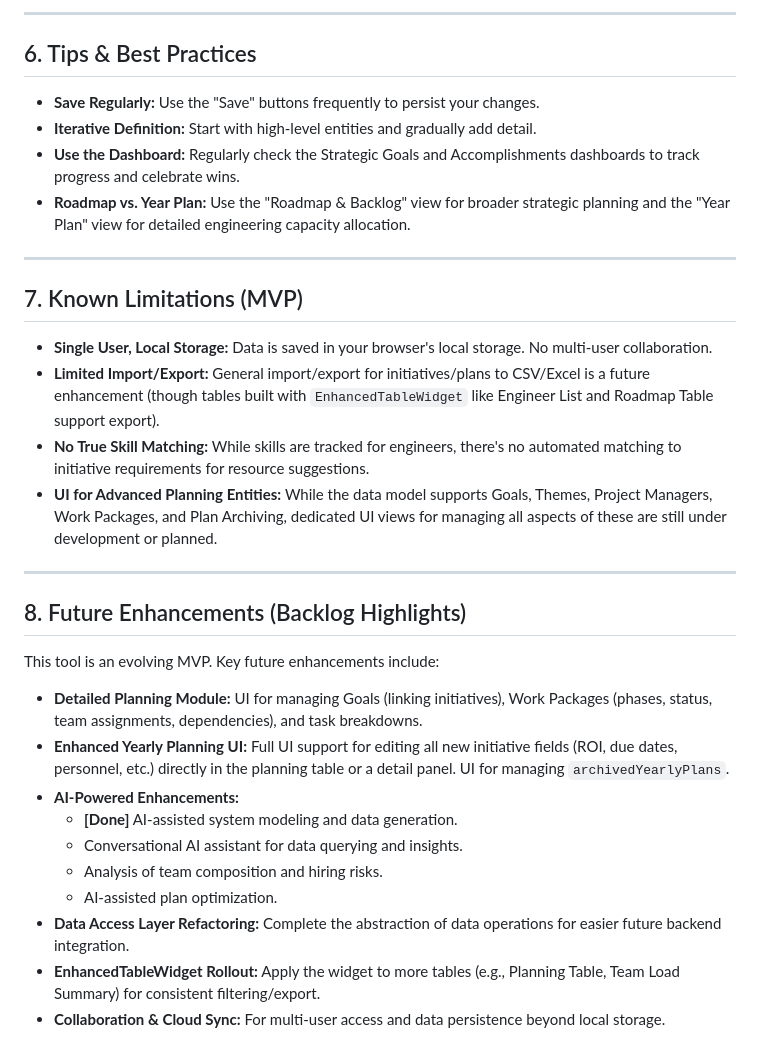
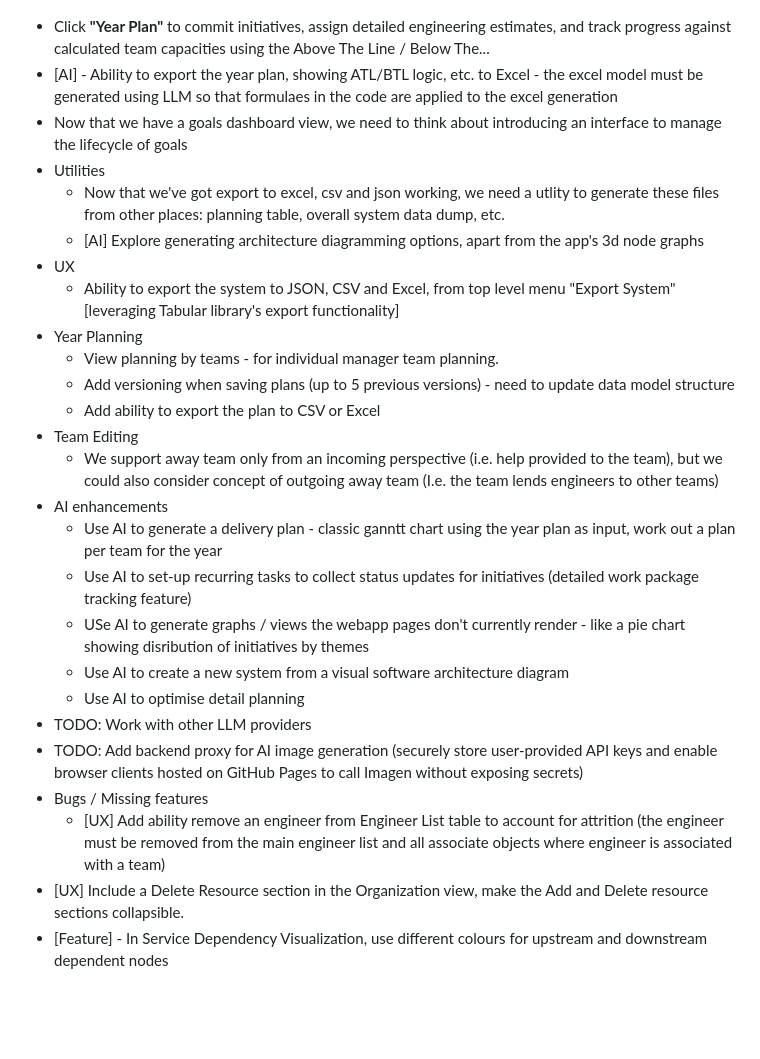
Before and after one commit to khanmjk/altsoftwareplanning, a Markdown page: README.md, the part around one of its changes. Rendered like a GitHub page; blank space fills up the shorter version.

```diff
--- a/README.md
+++ b/README.md
@@ -433,34 +364,26 @@ Accessible by clicking **"System Overview"**. Provides multiple views of your ar
----
-
-## 6. Tips & Best Practices
-
-* **Save Regularly:** Use the "Save" buttons frequently to persist your changes.
-* **Iterative Definition:** Start with high-level entities and gradually add detail.
-* **Use the Dashboard:** Regularly check the Strategic Goals and Accomplishments dashboards to track progress and celebrate wins.
-* **Roadmap vs. Year Plan:** Use the "Roadmap & Backlog" view for broader strategic planning and the "Year Plan" view for detailed engineering capacity allocation.
-
----
-
-## 7. Known Limitations (MVP)
-
-* **Single User, Local Storage:** Data is saved in your browser's local storage. No multi-user collaboration.
-* **Limited Import/Export:** General import/export for initiatives/plans to CSV/Excel is a future enhancement (though tables built with `EnhancedTableWidget` like Engineer List and Roadmap Table support export).
-* **No True Skill Matching:** While skills are tracked for engineers, there's no automated matching to initiative requirements for resource suggestions.
-* **UI for Advanced Planning Entities:** While the data model supports Goals, Themes, Project Managers, Work Packages, and Plan Archiving, dedicated UI views for managing all aspects of these are still under development or planned.
-
----
-
-## 8. Future Enhancements (Backlog Highlights)
-
-This tool is an evolving MVP. Key future enhancements include:
-
-* **Detailed Planning Module:** UI for managing Goals (linking initiatives), Work Packages (phases, status, team assignments, dependencies), and task breakdowns.
-* **Enhanced Yearly Planning UI:** Full UI support for editing all new initiative fields (ROI, due dates, personnel, etc.) directly in the planning table or a detail panel. UI for managing `archivedYearlyPlans`.
-* **AI-Powered Enhancements:**
-    * **[Done]** AI-assisted system modeling and data generation.
-    * Conversational AI assistant for data querying and insights.
-    * Analysis of team composition and hiring risks.
-    * AI-assisted plan optimization.
-* **Data Access Layer Refactoring:** Complete the abstraction of data operations for easier future backend integration.
-* **EnhancedTableWidget Rollout:** Apply the widget to more tables (e.g., Planning Table, Team Load Summary) for consistent filtering/export.
-* **Collaboration & Cloud Sync:** For multi-user access and data persistence beyond local storage.
+* Click **"Year Plan"** to commit initiatives, assign detailed engineering estimates, and track progress against calculated team capacities using the Above The Line / Below The...
+* [AI] - Ability to export the year plan, showing ATL/BTL logic, etc. to Excel - the excel model must be generated using LLM so that formulaes in the code are applied to the excel generation
+* Now that we have a goals dashboard view, we need to think about introducing an interface to manage the lifecycle of goals
+* Utilities
+    * Now that we've got export to excel, csv and json working, we need a utlity to generate these files from other places: planning table, overall system data dump, etc.
+    * [AI] Explore generating architecture diagramming options, apart from the app's 3d node graphs
+* UX
+    * Ability to export the system to JSON, CSV and Excel, from top level menu "Export System" [leveraging Tabular library's export functionality]
+* Year Planning
+    * View planning by teams - for individual manager team planning.
+    * Add versioning when saving plans (up to 5 previous versions) - need to update data model structure
+    * Add ability to export the plan to CSV or Excel
+* Team Editing
+    * We support away team only from an incoming perspective (i.e. help provided to the team), but we could also consider concept of outgoing away team (I.e. the team lends engineers to other teams)
+* AI enhancements
+    * Use AI to generate a delivery plan - classic ganntt chart using the year plan as input, work out a plan per team for the year
+    * Use AI to set-up recurring tasks to collect status updates for initiatives (detailed work package tracking feature)
+    * USe AI to generate graphs / views the webapp pages don't currently render - like a pie chart showing disribution of initiatives by themes
+    * Use AI to create a new system from a visual software architecture diagram
+    * Use AI to optimise detail planning
+* TODO: Work with other LLM providers
+* TODO: Add backend proxy for AI image generation (securely store user-provided API keys and enable browser clients hosted on GitHub Pages to call Imagen without exposing secrets)
+* Bugs / Missing features
+    * [UX] Add ability remove an engineer from Engineer List table to account for attrition (the engineer must be removed from the main engineer list and all associate objects where engineer is associated with a team)
+* [UX] Include a Delete Resource section in the Organization view, make the Add and Delete resource sections collapsible.
+* [Feature] - In Service Dependency Visualization, use different colours for upstream and downstream dependent nodes
```
Also changed, not shown: other parts of README.md (+19 -88 lines).
